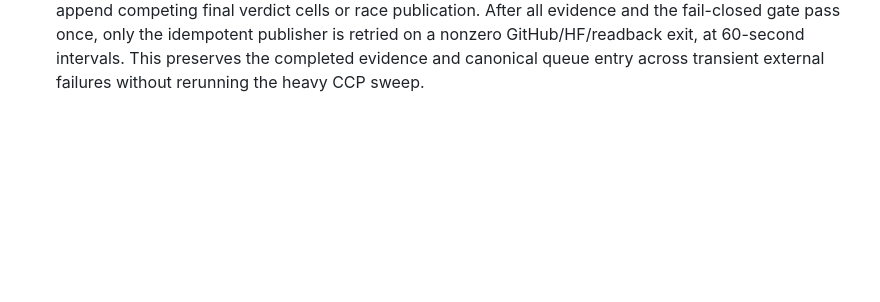
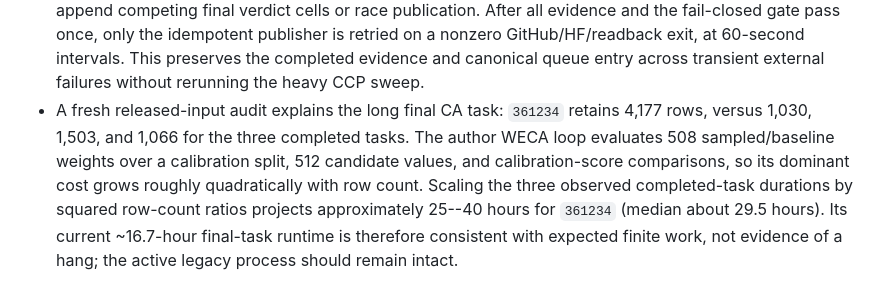
Before and after one commit to MachineLearning-Nerd/icml26-repro-jNv4sl4YZH, a Markdown page: STATUS.md, the part around the change. Drawn GitHub-style; blank space fills up the shorter version.

Commit message:
Document final CA runtime projection

```diff
--- a/STATUS.md
+++ b/STATUS.md
@@ -319,3 +319,12 @@ fixed after three CA tasks but before the final CA task and all CCP outputs.
   publisher is retried on a nonzero GitHub/HF/readback exit, at 60-second
   intervals. This preserves the completed evidence and canonical queue entry
   across transient external failures without rerunning the heavy CCP sweep.
+- A fresh released-input audit explains the long final CA task: `361234` retains
+  4,177 rows, versus 1,030, 1,503, and 1,066 for the three completed tasks. The
+  author WECA loop evaluates 508 sampled/baseline weights over a calibration
+  split, 512 candidate values, and calibration-score comparisons, so its
+  dominant cost grows roughly quadratically with row count. Scaling the three
+  observed completed-task durations by squared row-count ratios projects
+  approximately 25--40 hours for `361234` (median about 29.5 hours). Its current
+  ~16.7-hour final-task runtime is therefore consistent with expected finite
+  work, not evidence of a hang; the active legacy process should remain intact.
```
